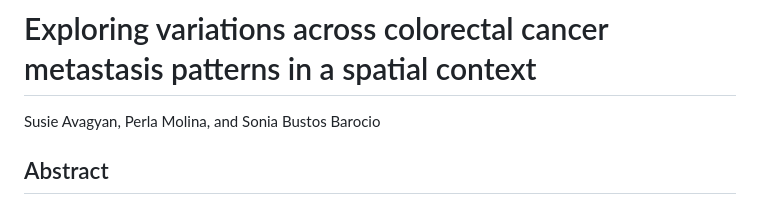
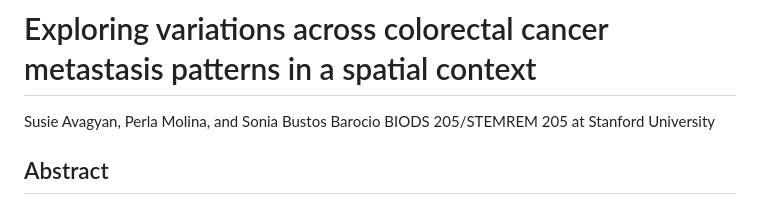
Before and after one commit to PerlaMolina/STEMREM205-PerSonSus, a Markdown page: README.md, the part around the change. Drawn GitHub-style.

```diff
--- a/README.md
+++ b/README.md
@@ -1,5 +1,6 @@
 # Exploring variations across colorectal cancer metastasis patterns in a spatial context
 Susie Avagyan, Perla Molina, and Sonia Bustos Barocio
+BIODS 205/STEMREM 205 at Stanford University
 
 ## Abstract
 Colorectal cancer (CRC) poses a global health challenge, ranking among the most diagnosed cancers with high mortality rates. Understanding its genetic complexity and metastatic potential is crucial for prognosis and treatment. Leveraging single-cell and spatial transcriptomics data, our study explores spatial neighborhoods in primary CRC tumors. Integrated analysis reveals differential cellular composition and transcriptional profiles, shedding light on spatial determinants of CRC metastasis, vital for improving patient outcomes.
```
